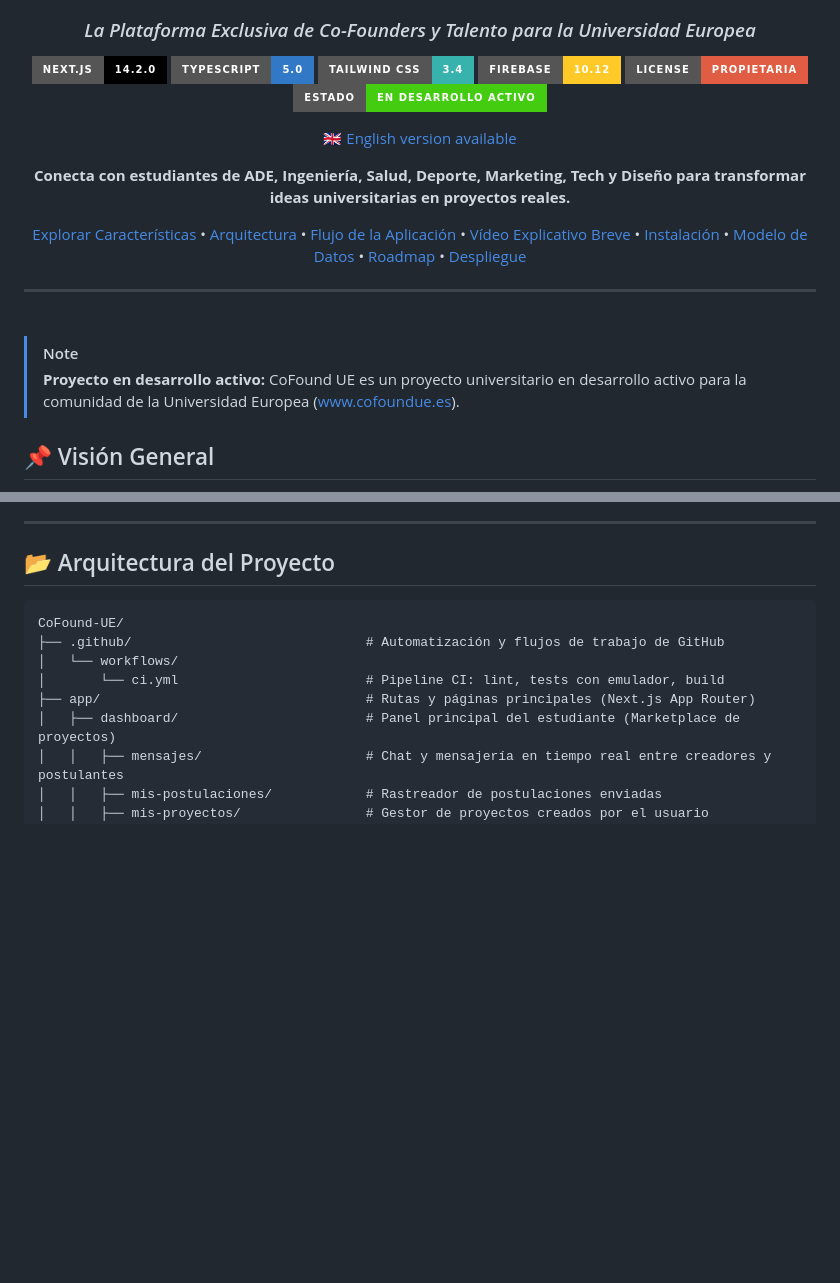
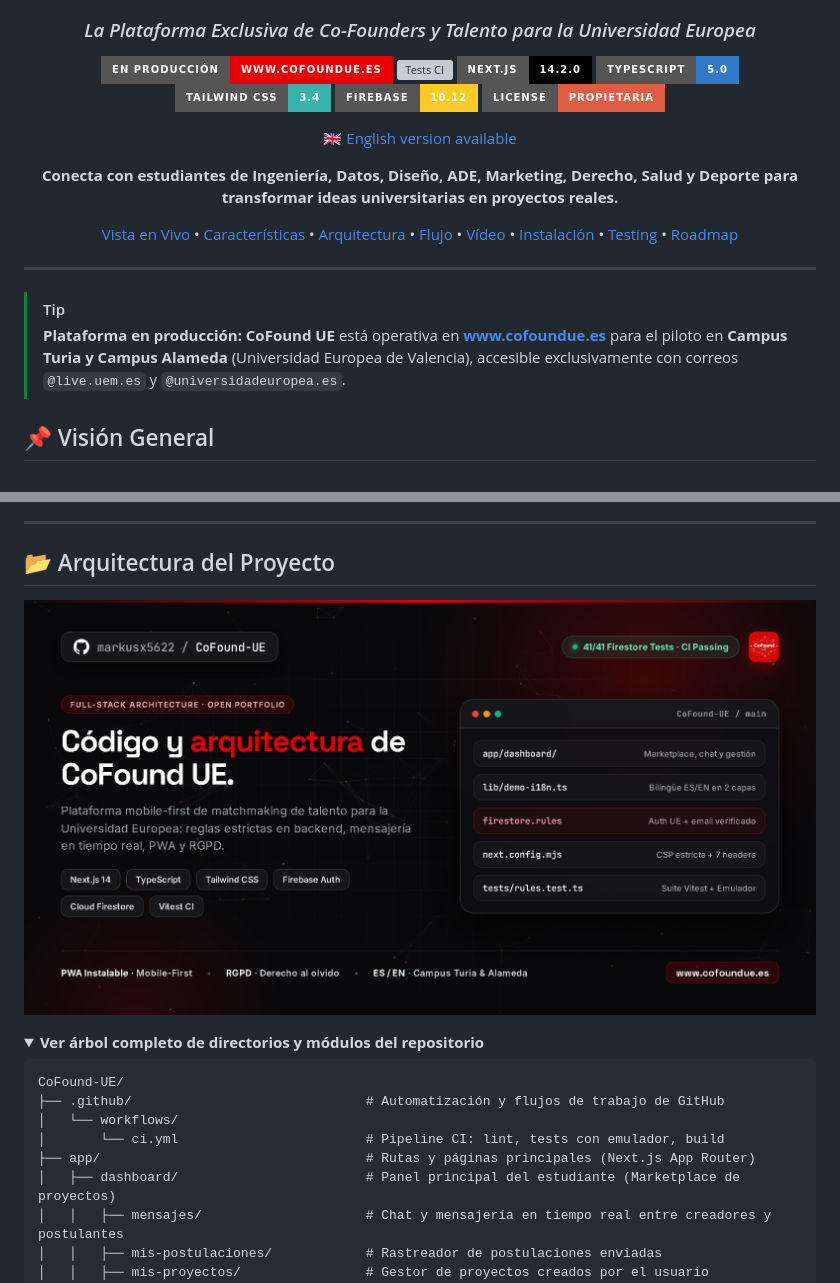
Before and after one commit to markusx5622/CoFound-UE, a Markdown page: README.md, 2 parts joined by grey strips. Drawn GitHub-style; pictures changed too: marketing/assets/github-architecture-banner.png (added); folded sections open; badges without logos; blank space fills up the shorter version; grey boxes are pictures that could not be loaded.

Commit message:
docs(readme): maquetacion visual con vista movil en vivo, QR oficial y banner de arquitectura

````diff
--- a/README.md
+++ b/README.md
@@ -4,39 +6,35 @@
 
   ### *La Plataforma Exclusiva de Co-Founders y Talento para la Universidad Europea*
 
+  [![Producción](https://img.shields.io/badge/En_Producción-www.cofoundue.es-E60000?style=for-the-badge)](https://www.cofoundue.es)
+  [![Tests CI](https://img.shields.io/badge/Firestore_Tests-41%2F41_Passing-10B981?style=for-the-badge&logo=vitest&logoColor=white)](#-pruebas-testing)
   [![Next.js](https://img.shields.io/badge/Next.js-14.2.0-black?style=for-the-badge&logo=next.js&logoColor=white)](https://nextjs.org/)
   [![TypeScript](https://img.shields.io/badge/TypeScript-5.0-3178C6?style=for-the-badge&logo=typescript&logoColor=white)](https://www.typescriptlang.org/)
   [![Tailwind CSS](https://img.shields.io/badge/Tailwind_CSS-3.4-38B2AC?style=for-the-badge&logo=tailwind-css&logoColor=white)](https://tailwindcss.com/)
   [![Firebase](https://img.shields.io/badge/Firebase-10.12-FFCA28?style=for-the-badge&logo=firebase&logoColor=black)](https://firebase.google.com/)
   [![License: Propietaria](https://img.shields.io/badge/License-Propietaria-red.svg?style=for-the-badge)](LICENSE)
-  ![Estado](https://img.shields.io/badge/Estado-En_desarrollo_activo-brightgreen?style=for-the-badge)
 
   🇬🇧 [English version available](README.en.md)
 
   <p align="center">
-    <strong>Conecta con estudiantes de ADE, Ingeniería, Salud, Deporte, Marketing, Tech y Diseño para transformar ideas universitarias en proyectos reales.</strong>
+    <strong>Conecta con estudiantes de Ingeniería, Datos, Diseño, ADE, Marketing, Derecho, Salud y Deporte para transformar ideas universitarias en proyectos reales.</strong>
+  </p>
 
-  [Explorar Características](#-características-principales) •
+  [Vista en Vivo](#-vista-en-vivo-y-acceso-rápido) •
+  [Características](#-características-principales) •
   [Arquitectura](#-arquitectura-del-proyecto) •
-  [Flujo de la Aplicación](#-flujo-de-la-aplicación) •
-  [Vídeo Explicativo Breve](#-vídeo-de-presentación-1-min) •
+  [Flujo](#-flujo-de-la-aplicación) •
+  [Vídeo](#-vídeo-de-presentación-1-min) •
   [Instalación](#-instalación-y-configuración-local) •
-  [Modelo de Datos](#-modelo-de-datos-firestore) •
-  [Roadmap](#-roadmap) •
-  [Despliegue](#-despliegue)
-
-  </p>
+  [Testing](#-pruebas-testing) •
+  [Roadmap](#-roadmap)
 
   ---
 
-
-
 </div>
 
-<br/>
-
-> [!NOTE]
-> **Proyecto en desarrollo activo:** CoFound UE es un proyecto universitario en desarrollo activo para la comunidad de la Universidad Europea ([www.cofoundue.es](https://www.cofoundue.es)).
+> [!TIP]
+> **Plataforma en producción:** **CoFound UE** está operativa en **[www.cofoundue.es](https://www.cofoundue.es)** para el piloto en **Campus Turia y Campus Alameda** (Universidad Europea de Valencia), accesible exclusivamente con correos `@live.uem.es` y `@universidadeuropea.es`.
 
 ## 📌 Visión General
 
@@ -88,6 +112,13 @@ Ante esta fricción, nace **CoFound UE**: una plataforma web full-stack diseñad
 ---
 
 ## 📂 Arquitectura del Proyecto
+
+<p align="center">
+  <img src="marketing/assets/github-architecture-banner.png" alt="Código y arquitectura de CoFound UE" width="100%" />
+</p>
+
+<details>
+<summary><strong>Ver árbol completo de directorios y módulos del repositorio</strong></summary>
 
 ```
 CoFound-UE/
````
Also changed, not shown: other parts of README.md (+31 -1 lines), README.en.md (+49 -14 lines).
